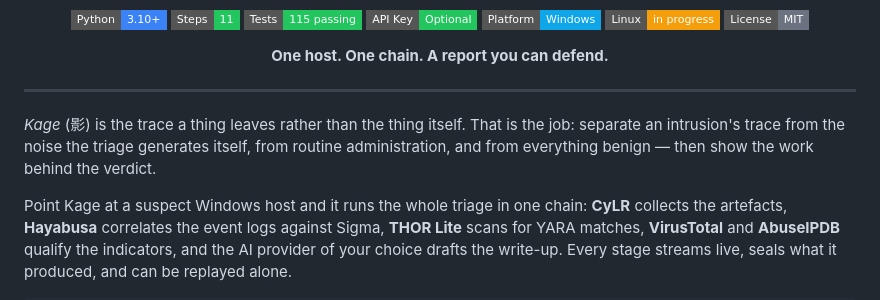
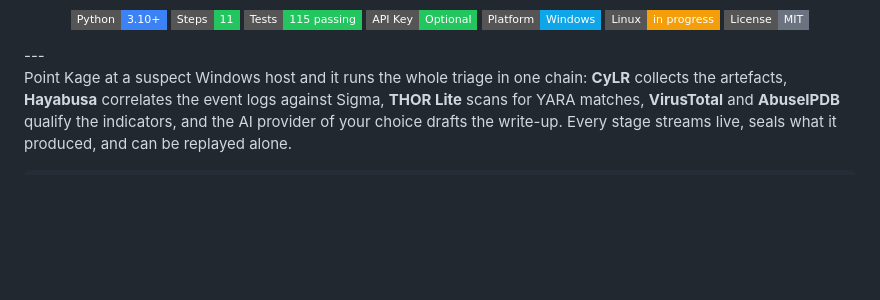
Before and after one commit to karim852/Kage-DFIR-toolkit, a Markdown page: README.md, the part around the change. GitHub-like rendering; badges without logos; blank space fills up the shorter version.

Commit message:
Update README
Removed introductory text and streamlined the README content.

```diff
--- a/README.md
+++ b/README.md
@@ -11,15 +11,7 @@
 <img src="https://img.shields.io/badge/Linux-in_progress-f59e0b?style=flat-square">
 <img src="https://img.shields.io/badge/License-MIT-6b7280?style=flat-square">
 </p>
-
-<p align="center"><b>One host. One chain. A report you can defend.</b></p>
-
 ---
-
-*Kage* (影) is the trace a thing leaves rather than the thing itself. That is the
-job: separate an intrusion's trace from the noise the triage generates itself,
-from routine administration, and from everything benign — then show the work
-behind the verdict.
 
 Point Kage at a suspect Windows host and it runs the whole triage in one chain:
 **CyLR** collects the artefacts, **Hayabusa** correlates the event logs against
```
